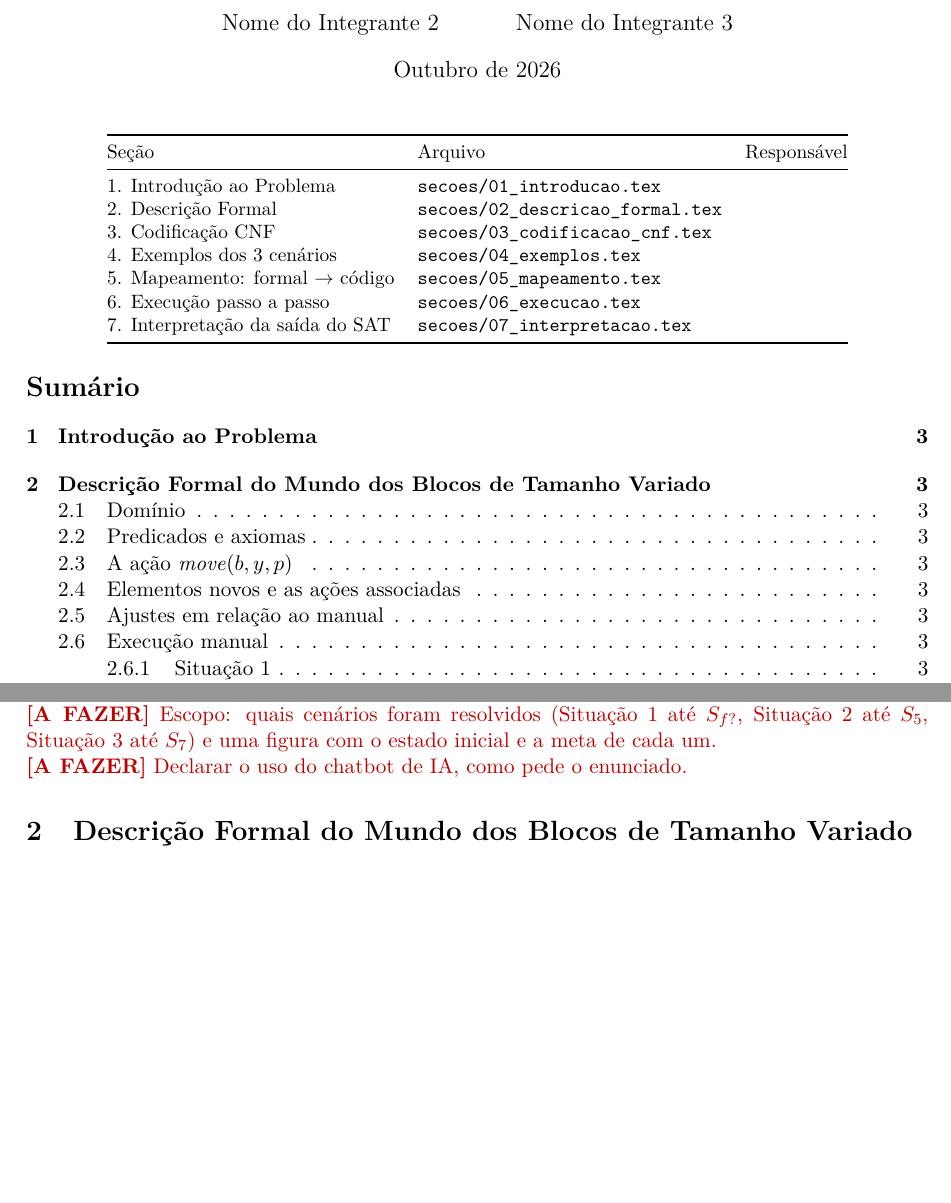
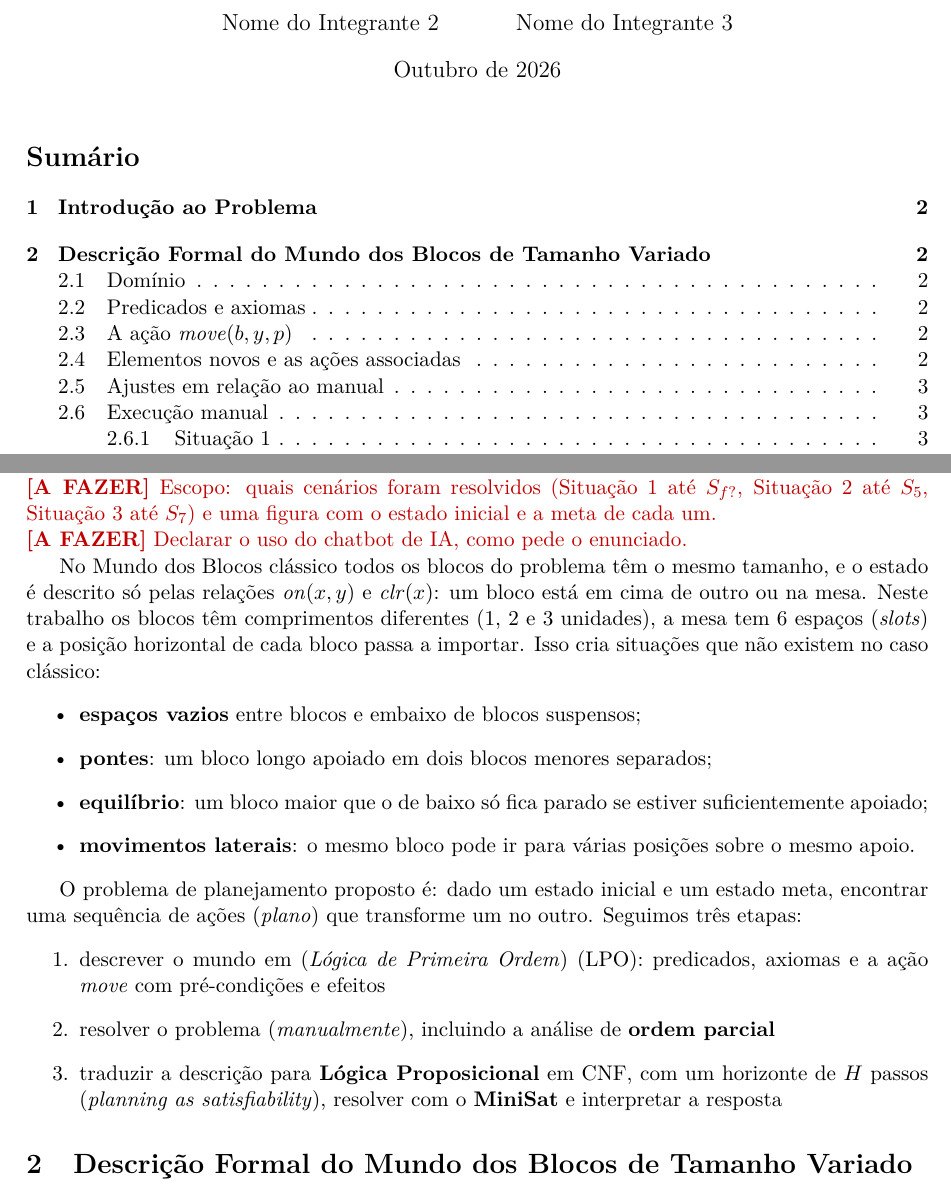
Before and after one commit to RomarioAndrade/MundoDosBlocos, a LaTeX document (template_relatorio/main.tex, which reads template_relatorio/secoes/01_introducao.tex): two parts of pages 1 and 3 of 5 before the commit and two parts of pages 1 and 2 of 5 after it, joined at a grey line, cut so that both start at the same text, the shorter picture padded with empty space. Compiled offline with pdfLaTeX.

Commit message:
Adicionado rascunho da introdução do trabalho

```diff
--- a/template_relatorio/main.tex
+++ b/template_relatorio/main.tex
@@ -26,23 +26,23 @@ Nome do Integrante 1 \and Nome do Integrante 2 \and Nome do Integrante 3}
 \maketitle
 
 % ---------- divisao de tarefas (apagar na versao final, se quiserem) ----------
-\ifmarcadores
-\begin{center}\small
-\begin{tabular}{@{}lll@{}}
-\toprule
-Seção & Arquivo & Responsável\\
-\midrule
-1. Introdução ao Problema & \texttt{secoes/01\_introducao.tex} & \\
-2. Descrição Formal & \texttt{secoes/02\_descricao\_formal.tex} & \\
-3. Codificação CNF & \texttt{secoes/03\_codificacao\_cnf.tex} & \\
-4. Exemplos dos 3 cenários & \texttt{secoes/04\_exemplos.tex} & \\
-5. Mapeamento: formal $\to$ código & \texttt{secoes/05\_mapeamento.tex} & \\
-6. Execução passo a passo & \texttt{secoes/06\_execucao.tex} & \\
-7. Interpretação da saída do SAT & \texttt{secoes/07\_interpretacao.tex} & \\
-\bottomrule
-\end{tabular}
-\end{center}
-\fi
+% \ifmarcadores
+%\begin{center}\small
+%\begin{tabular}{@{}lll@{}}
+%\toprule
+%Seção & Arquivo & Responsável\\
+%\midrule
+%1. Introdução ao Problema & \texttt{secoes/01\_introducao.tex} & \\
+%2. Descrição Formal & \texttt{secoes/02\_descricao\_formal.tex} & \\
+%3. Codificação CNF & \texttt{secoes/03\_codificacao\_cnf.tex} & \\
+%4. Exemplos dos 3 cenários & \texttt{secoes/04\_exemplos.tex} & \\
+%5. Mapeamento: formal $\to$ código & \texttt{secoes/05\_mapeamento.tex} & \\
+%6. Execução passo a passo & \texttt{secoes/06\_execucao.tex} & \\
+%7. Interpretação da saída do SAT & \texttt{secoes/07\_interpretacao.tex} & \\
+%\bottomrule
+%\end{tabular}
+%\end{center}----------
+%\fi
 
 \tableofcontents
 \newpage
--- a/template_relatorio/secoes/01_introducao.tex
+++ b/template_relatorio/secoes/01_introducao.tex
@@ -14,3 +14,31 @@ em LPO, plano manual, ordem parcial, codificação CNF e SAT.}
 até $S_5$, Situação 3 até $S_7$) e uma figura com o estado inicial e a meta de cada um.}
 
 \afazer{Declarar o uso do chatbot de IA, como pede o enunciado.}
+
+No Mundo dos Blocos clássico todos os blocos do problema têm o mesmo tamanho, e o estado
+é descrito só pelas relações $\on(x,y)$ e $\clr(x)$: um bloco está em cima de
+outro ou na mesa. Neste trabalho os blocos têm comprimentos diferentes
+(1, 2 e 3 unidades), a mesa tem 6 espaços (\emph{slots}) e a
+posição horizontal de cada bloco passa a importar. Isso cria situações
+que não existem no caso clássico:
+\begin{itemize}
+	\item \textbf{espaços vazios} entre blocos e embaixo de blocos suspensos;
+	\item \textbf{pontes}: um bloco longo apoiado em dois blocos menores separados;
+	\item \textbf{equilíbrio}: um bloco maior que o de baixo só fica parado se
+	estiver suficientemente apoiado;
+	\item \textbf{movimentos laterais}: o mesmo bloco pode ir para várias posições
+	sobre o mesmo apoio.
+\end{itemize}
+
+O problema de planejamento proposto é: dado um estado inicial e um estado meta,
+encontrar uma sequência de ações (\emph{plano}) que transforme um no outro.
+Seguimos três etapas:
+\begin{enumerate}
+	\item descrever o mundo em (\emph{Lógica de Primeira Ordem}) (LPO): predicados,
+	axiomas e a ação $\mv$ com pré-condições e efeitos %(Seção~\ref{sec:formal});
+	\item resolver o problema (\emph{manualmente}), incluindo a análise de
+	\textbf{ordem parcial} %(Seções~\ref{sec:manual} e~\ref{sec:pop});
+	\item traduzir a descrição para \textbf{Lógica Proposicional} em CNF, com um
+	horizonte de $H$ passos (\emph{planning as satisfiability}), resolver com o
+	\textbf{MiniSat} e interpretar a resposta %(Seções~\ref{sec:cnf} a~\ref{sec:interp}).
+\end{enumerate}
```
Also changed, not shown: template_relatorio/main.pdf (added), 5 other files.
